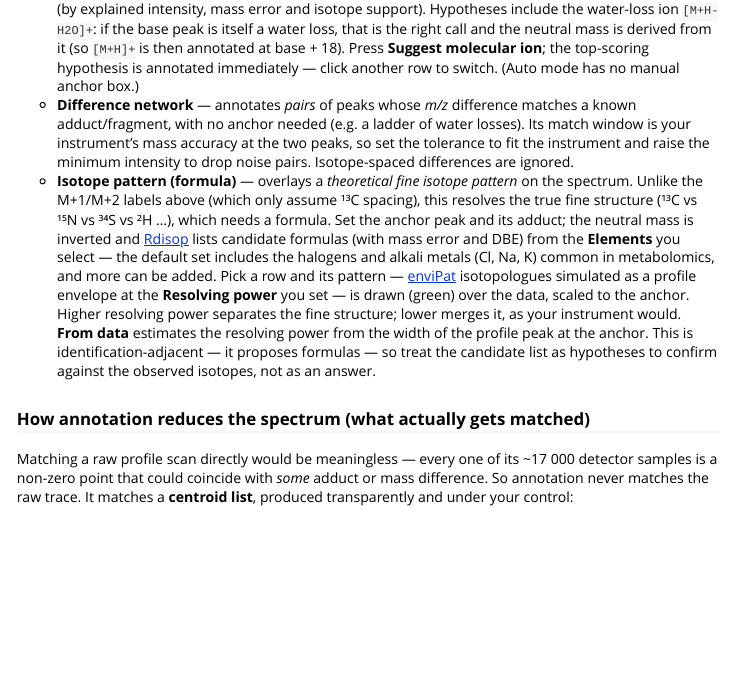
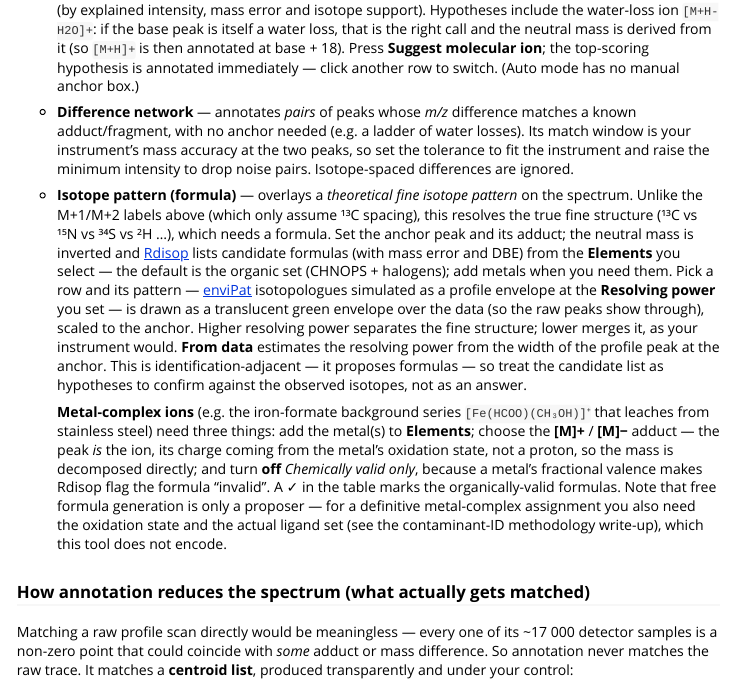
Before and after one commit to stanstrup/xcmsVisGUI, an R Markdown document (vignettes/articles/spectrum.Rmd): the page in a window 1100 px wide, from 2580 px down before the commit and from 2590 px down after it, so that both start at the same text. Rendered offline with R 4.5, knitr and Pandoc, with nearby package versions.

Commit message:
Docs: metal-complex [M]+ workflow and translucent isotope overlay
Co-Authored-By: Claude Opus 4.8 <noreply@anthropic.com>

```diff
--- a/vignettes/articles/spectrum.Rmd
+++ b/vignettes/articles/spectrum.Rmd
@@ -99,16 +99,28 @@ There are three modes:
   this resolves the true fine structure (¹³C vs ¹⁵N vs ³⁴S vs ²H …), which needs a
   formula. Set the anchor peak and its adduct; the neutral mass is inverted and
   [Rdisop](https://bioconductor.org/packages/Rdisop) lists candidate formulas
-  (with mass error and DBE) from the **Elements** you select — the default set
-  includes the halogens and alkali metals (Cl, Na, K) common in metabolomics, and
-  more can be added. Pick a row and its pattern —
+  (with mass error and DBE) from the **Elements** you select — the default is the
+  organic set (CHNOPS + halogens); add metals when you need them. Pick a row and its
+  pattern —
   [enviPat](https://cran.r-project.org/package=enviPat) isotopologues simulated as
-  a profile envelope at the **Resolving power** you set — is drawn (green) over the
-  data, scaled to the anchor. Higher resolving power separates the fine structure;
+  a profile envelope at the **Resolving power** you set — is drawn as a translucent
+  green envelope over the data (so the raw peaks show through), scaled to the anchor.
+  Higher resolving power separates the fine structure;
   lower merges it, as your instrument would. **From data** estimates the resolving
   power from the width of the profile peak at the anchor. This is
   identification-adjacent — it proposes formulas — so treat the candidate list as
   hypotheses to confirm against the observed isotopes, not as an answer.
+
+  **Metal-complex ions** (e.g. the iron-formate background series `[Fe(HCOO)(CH₃OH)]⁺`
+  that leaches from stainless steel) need three things: add the metal(s) to
+  **Elements**; choose the **[M]+** / **[M]−** adduct — the peak *is* the ion, its
+  charge coming from the metal's oxidation state, not a proton, so the mass is
+  decomposed directly; and turn **off** *Chemically valid only*, because a metal's
+  fractional valence makes Rdisop flag the formula "invalid". A ✓ in the table marks
+  the organically-valid formulas. Note that free formula generation is only a
+  proposer — for a definitive metal-complex assignment you also need the oxidation
+  state and the actual ligand set (see the contaminant-ID methodology write-up),
+  which this tool does not encode.
 
 ### How annotation reduces the spectrum (what actually gets matched)
 
```
